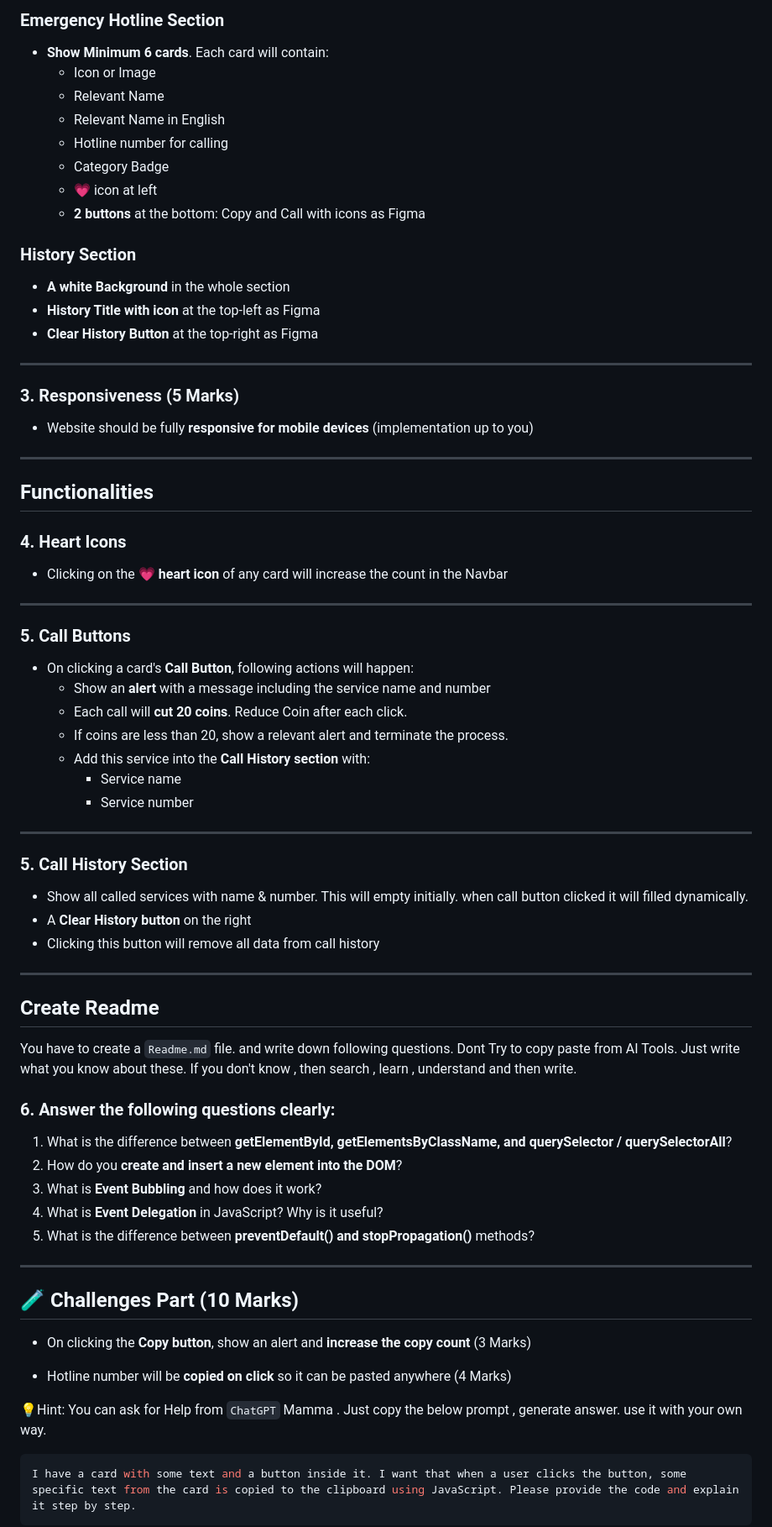
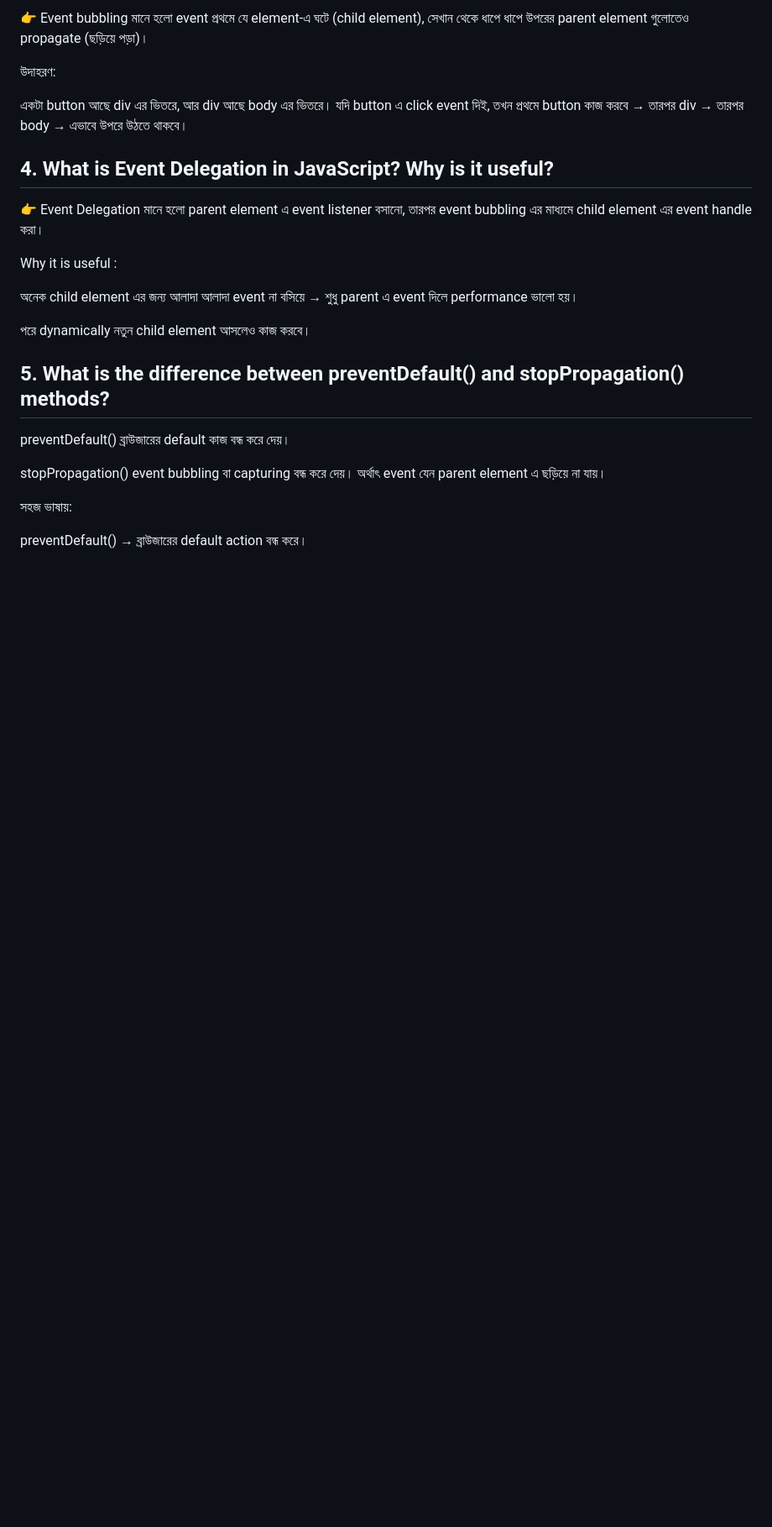
Before and after one commit to atikdev-bd/Assignment-5-Emergency-Hotline, a Markdown page: readme.md, the part around the change printed below. Shown: that part at 84% size. GitHub-like rendering; blank space fills up the shorter version.

````diff
--- a/readme.md
+++ b/readme.md
@@ -53,80 +31,33 @@ This Section will have layout as figma
 
-### Emergency Hotline Section
+👉 Event bubbling মানে হলো event প্রথমে যে element-এ ঘটে (child element), সেখান থেকে ধাপে ধাপে উপরের parent element গুলোতেও propagate (ছড়িয়ে পড়া)।
 
-- **Show Minimum 6 cards**. Each card will contain:
-  - Icon or Image
-  - Relevant Name
-  - Relevant Name in English
-  - Hotline number for calling
-  - Category Badge
-  - 💗 icon at left
-  - **2 buttons** at the bottom: Copy and Call with icons as Figma
+উদাহরণ:
 
-### History Section
+একটা button আছে div এর ভিতরে, আর div আছে body এর ভিতরে। যদি button এ click event দিই, তখন প্রথমে button কাজ করবে → তারপর div → তারপর body → এভাবে উপরে উঠতে থাকবে।
 
-- **A white Background** in the whole section
-- **History Title with icon** at the top-left as Figma
-- **Clear History Button** at the top-right as Figma
 
----
+## 4. What is **Event Delegation** in JavaScript? Why is it useful?
 
-### 3. Responsiveness (5 Marks)
+👉 Event Delegation মানে হলো parent element এ event listener বসানো, তারপর event bubbling এর মাধ্যমে child element এর event handle করা।
 
-- Website should be fully **responsive for mobile devices** (implementation up to you)
 
----
+Why it is useful :
 
-## Functionalities
+অনেক child element এর জন্য আলাদা আলাদা event না বসিয়ে → শুধু parent এ event দিলে performance ভালো হয়।
 
-### 4. Heart Icons
+পরে dynamically নতুন child element আসলেও কাজ করবে।
 
-- Clicking on the 💗 **heart icon** of any card will increase the count in the Navbar
+ ## 5. What is the difference between **preventDefault() and stopPropagation()** methods?
 
----
+preventDefault()
+ ব্রাউজারের default কাজ বন্ধ করে দেয়।
 
-### 5. Call Buttons
 
-- On clicking a card's **Call Button**, following actions will happen:
-  - Show an **alert** with a message including the service name and number
-  - Each call will **cut 20 coins**. Reduce Coin after each click.
-  - If coins are less than 20, show a relevant alert and terminate the process.
-  - Add this service into the **Call History section** with:
-    - Service name
-    - Service number
+stopPropagation()
+ event bubbling বা capturing বন্ধ করে দেয়।
+অর্থাৎ event যেন parent element এ ছড়িয়ে না যায়।
 
----
+সহজ ভাষায়:
 
-### 5. Call History Section
+preventDefault() → ব্রাউজারের default action বন্ধ করে।
 
-- Show all called services with name & number. This will empty initially. when call button clicked it will filled dynamically.
-- A **Clear History button** on the right
-- Clicking this button will remove all data from call history
-
----
-
-## Create Readme
-
-You have to create a `Readme.md` file. and write down following questions. Dont Try to copy paste from AI Tools. Just write what you know about these. If you don't know , then search , learn , understand and then write.
-
-### 6. Answer the following questions clearly:
-
-1. What is the difference between **getElementById, getElementsByClassName, and querySelector / querySelectorAll**?
-2. How do you **create and insert a new element into the DOM**?
-3. What is **Event Bubbling** and how does it work?
-4. What is **Event Delegation** in JavaScript? Why is it useful?
-5. What is the difference between **preventDefault() and stopPropagation()** methods?
-
----
-
-## 🧪 Challenges Part (10 Marks)
-
-- On clicking the **Copy button**, show an alert and **increase the copy count** (3 Marks)
-
-- Hotline number will be **copied on click** so it can be pasted anywhere (4 Marks)
-
-💡Hint: You can ask for Help from `ChatGPT` Mamma . Just copy the below prompt , generate answer. use it with your own way.
-
-```bash
-I have a card with some text and a button inside it. I want that when a user clicks the button, some specific text from the card is copied to the clipboard using JavaScript. Please provide the code and explain it step by step.
-```
-
````
Also changed, not shown: other parts of readme.md (+17 -71 lines).
